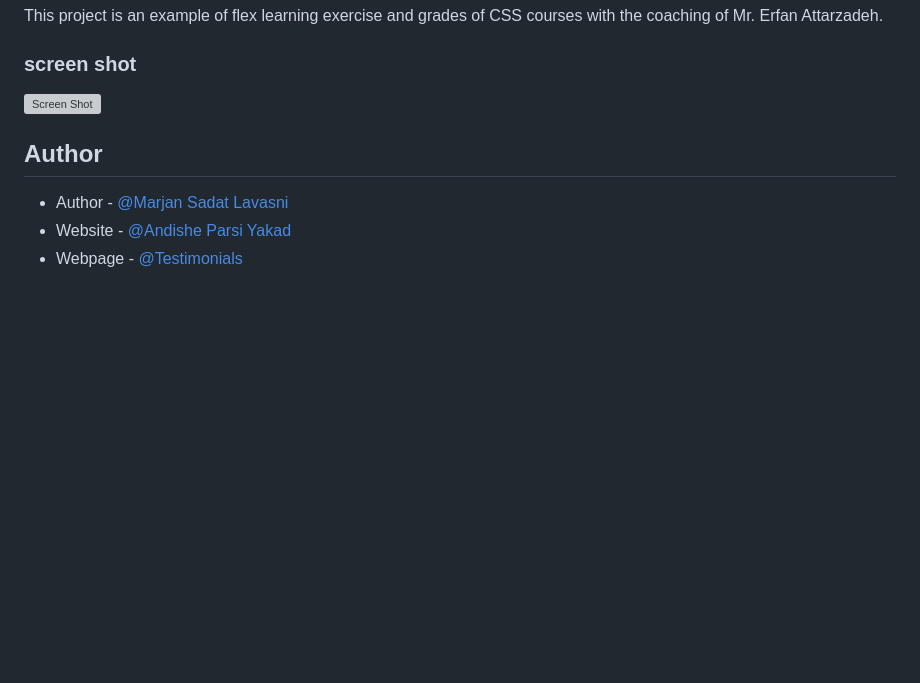
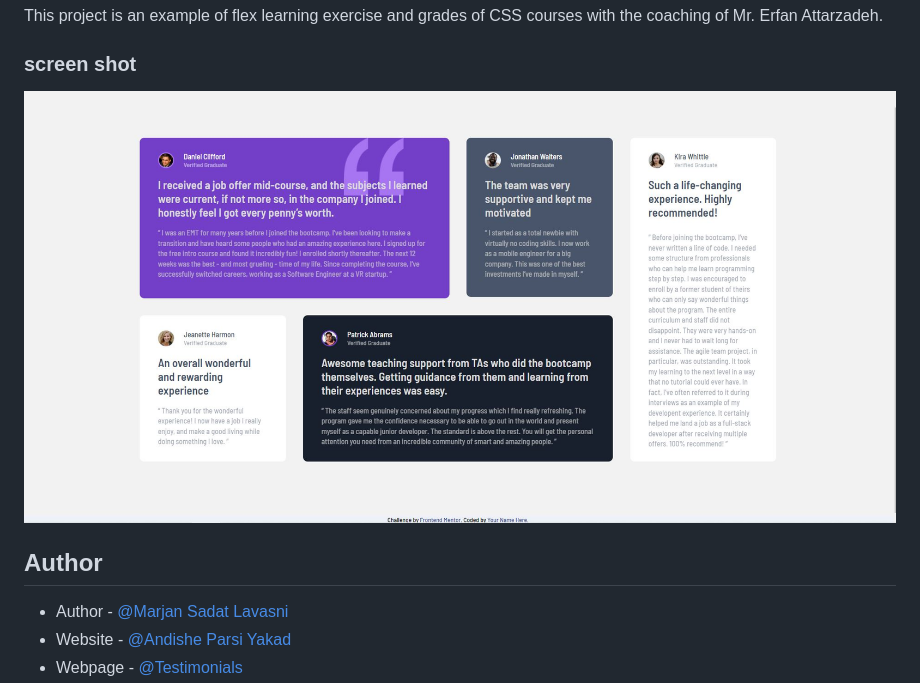
Before and after one commit to morvarid61/testimonials, a Markdown page: README.md, the part around the change. GitHub-like rendering; pictures changed too: SCREENSHOT.JPG (added); blank space fills up the shorter version; grey boxes are pictures that could not be loaded.

Commit message:
SCREENSHOT

```diff
--- a/README.md
+++ b/README.md
@@ -4,7 +4,7 @@ This project is an example of flex learning exercise and grades of CSS courses w
 
 ### screen shot
 
-![Screen Shot](screenshot5.jpg)
+![Screen Shot](./SCREENSHOT.JPG)
 
 ## Author
 
```
Also changed, not shown: screenshot5.JPG (deleted), 1 other file.
